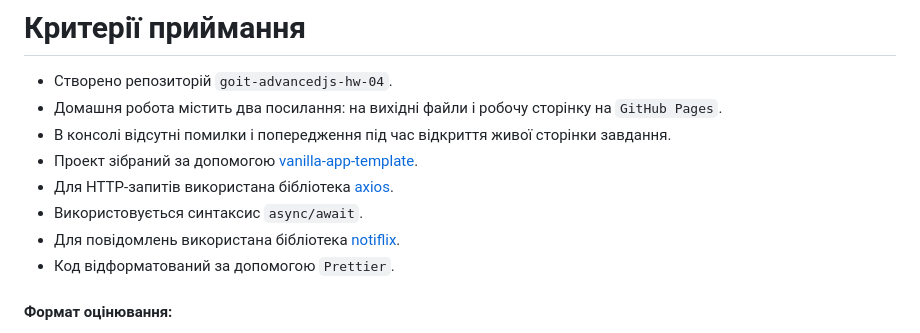
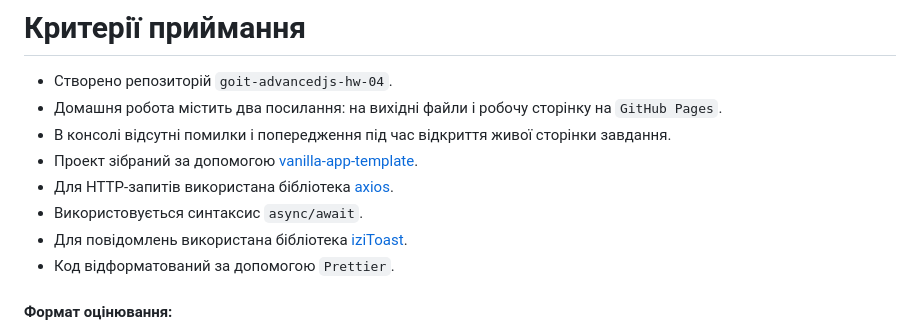
Before and after one commit to ViktorSvertoka/goit-advancedjs-hw-04, a Markdown page: README.md, the part around the change. Drawn GitHub-style.

Commit message:
ℹ️ Docs(README) Documentation update

```diff
--- a/README.md
+++ b/README.md
@@ -10,7 +10,7 @@
 - Для HTTP-запитів використана бібліотека [axios](https://axios-http.com/).
 - Використовується синтаксис `async/await`.
 - Для повідомлень використана бібліотека
-  [notiflix](https://github.com/notiflix/Notiflix#readme).
+  [ iziToast](https://izitoast.marcelodolza.com/).
 - Код відформатований за допомогою `Prettier`.
 
 #### Формат оцінювання:
```
